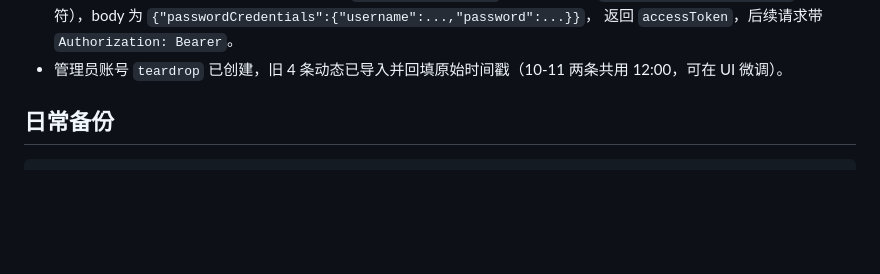
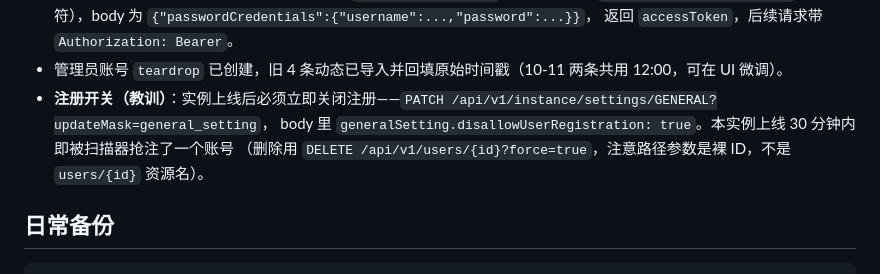
Before and after one commit to JustElgence/fire-fly, a Markdown page: deploy/memos/README.md, the part around the change. Drawn GitHub-style; blank space fills up the shorter version.

Commit message:
docs: Memos 补记注册开关与抢注账号清理经验

```diff
--- a/deploy/memos/README.md
+++ b/deploy/memos/README.md
@@ -81,6 +81,9 @@ pnpm check-memos
   `POST /api/v1/auth/signin`（无连字符），body 为 `{"passwordCredentials":{"username":...,"password":...}}`，
   返回 `accessToken`，后续请求带 `Authorization: Bearer`。
 - 管理员账号 `teardrop` 已创建，旧 4 条动态已导入并回填原始时间戳（10-11 两条共用 12:00，可在 UI 微调）。
+- **注册开关（教训）**：实例上线后必须立即关闭注册——`PATCH /api/v1/instance/settings/GENERAL?updateMask=general_setting`，
+  body 里 `generalSetting.disallowUserRegistration: true`。本实例上线 30 分钟内即被扫描器抢注了一个账号
+  （删除用 `DELETE /api/v1/users/{id}?force=true`，注意路径参数是裸 ID，不是 `users/{id}` 资源名）。
 
 ## 日常备份
 
```
